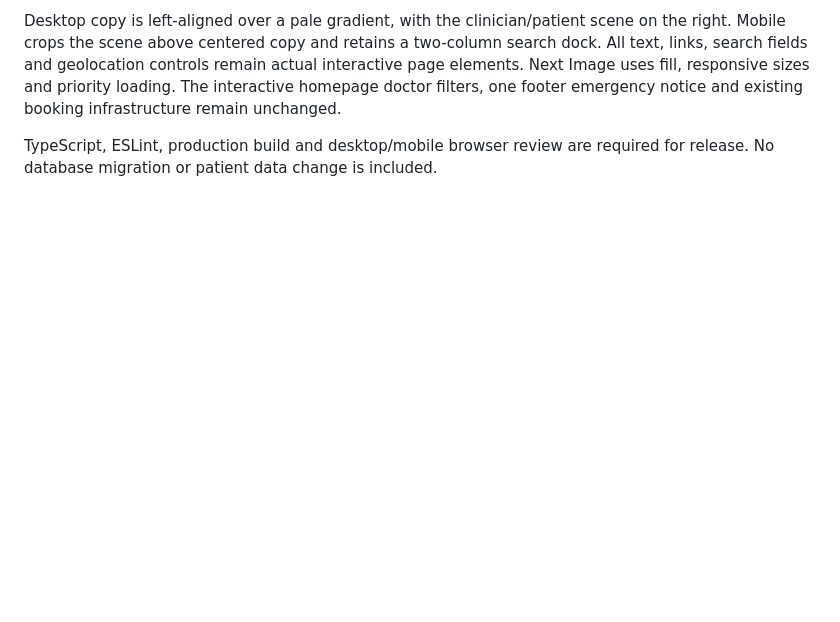
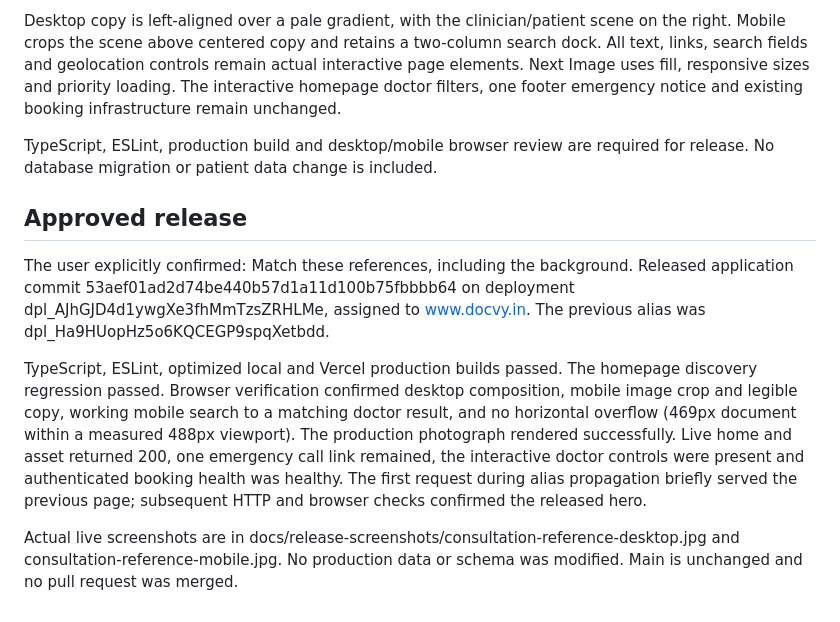
Before and after one commit to rishimartin816-ui/Docvy, a Markdown page: docs/CONSULTATION_HERO_REFERENCE.md, the part around the change. Drawn GitHub-style; blank space fills up the shorter version.

Commit message:
Record approved consultation hero release and visual verification

```diff
--- a/docs/CONSULTATION_HERO_REFERENCE.md
+++ b/docs/CONSULTATION_HERO_REFERENCE.md
@@ -7,3 +7,11 @@ The background depicts fictional people and is decorative: it is not a listed pr
 Desktop copy is left-aligned over a pale gradient, with the clinician/patient scene on the right. Mobile crops the scene above centered copy and retains a two-column search dock. All text, links, search fields and geolocation controls remain actual interactive page elements. Next Image uses fill, responsive sizes and priority loading. The interactive homepage doctor filters, one footer emergency notice and existing booking infrastructure remain unchanged.
 
 TypeScript, ESLint, production build and desktop/mobile browser review are required for release. No database migration or patient data change is included.
+
+## Approved release
+
+The user explicitly confirmed: Match these references, including the background. Released application commit 53aef01ad2d74be440b57d1a11d100b75fbbbb64 on deployment dpl_AJhGJD4d1ywgXe3fhMmTzsZRHLMe, assigned to www.docvy.in. The previous alias was dpl_Ha9HUopHz5o6KQCEGP9spqXetbdd.
+
+TypeScript, ESLint, optimized local and Vercel production builds passed. The homepage discovery regression passed. Browser verification confirmed desktop composition, mobile image crop and legible copy, working mobile search to a matching doctor result, and no horizontal overflow (469px document within a measured 488px viewport). The production photograph rendered successfully. Live home and asset returned 200, one emergency call link remained, the interactive doctor controls were present and authenticated booking health was healthy. The first request during alias propagation briefly served the previous page; subsequent HTTP and browser checks confirmed the released hero.
+
+Actual live screenshots are in docs/release-screenshots/consultation-reference-desktop.jpg and consultation-reference-mobile.jpg. No production data or schema was modified. Main is unchanged and no pull request was merged.
```
Also changed, not shown: docs/release-screenshots/consultation-reference-desktop.jpg (added), docs/release-screenshots/consultation-reference-mobile.jpg (added).
